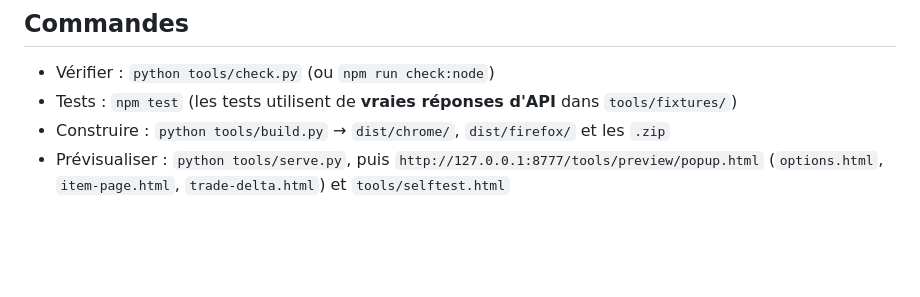
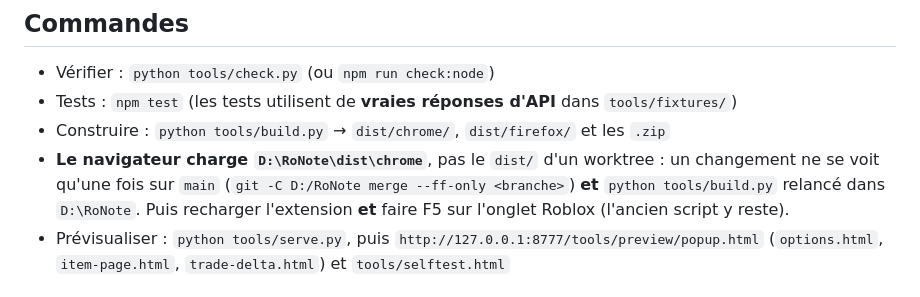
Before and after one commit to cpu-alt/RoNote, a Markdown page: CLAUDE.md, the part around the change. GitHub-like rendering; blank space fills up the shorter version.

Commit message:
CLAUDE.md : le navigateur charge D:\RoNote\dist\chrome, fusionner sur main et rebuild là
Co-Authored-By: Claude Opus 5.5 <noreply@anthropic.com>

```diff
--- a/CLAUDE.md
+++ b/CLAUDE.md
@@ -10,6 +10,9 @@ On répond à l'utilisateur en **français** ; l'extension est en français **et
 - Vérifier : `python tools/check.py` (ou `npm run check:node`)
 - Tests : `npm test` (les tests utilisent de **vraies réponses d'API** dans `tools/fixtures/`)
 - Construire : `python tools/build.py` → `dist/chrome/`, `dist/firefox/` et les `.zip`
+- **Le navigateur charge `D:\RoNote\dist\chrome`**, pas le `dist/` d'un worktree : un changement ne se voit
+  qu'une fois sur `main` (`git -C D:/RoNote merge --ff-only <branche>`) **et** `python tools/build.py` relancé
+  dans `D:\RoNote`. Puis recharger l'extension **et** faire F5 sur l'onglet Roblox (l'ancien script y reste).
 - Prévisualiser : `python tools/serve.py`, puis `http://127.0.0.1:8777/tools/preview/popup.html`
   (`options.html`, `item-page.html`, `trade-delta.html`) et `tools/selftest.html`
 
```
